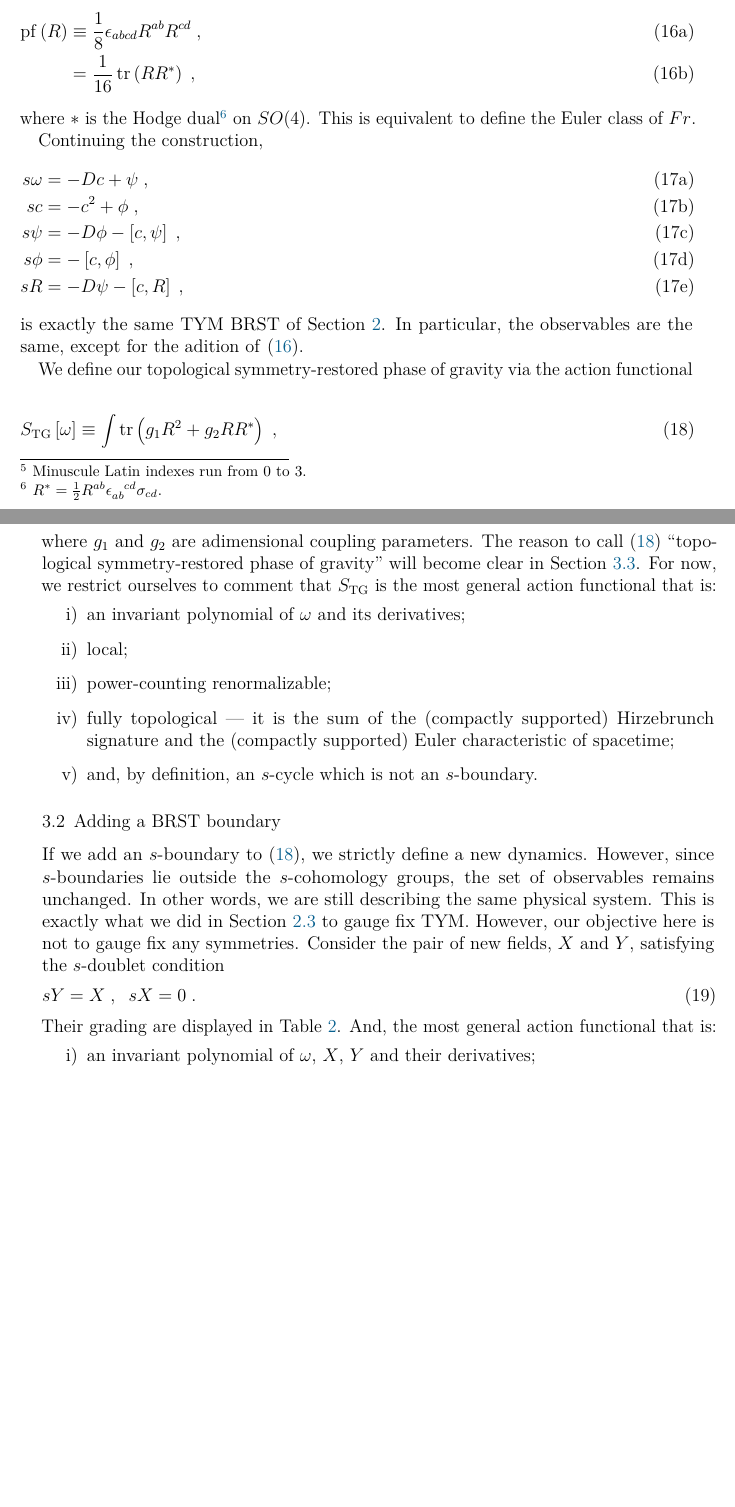
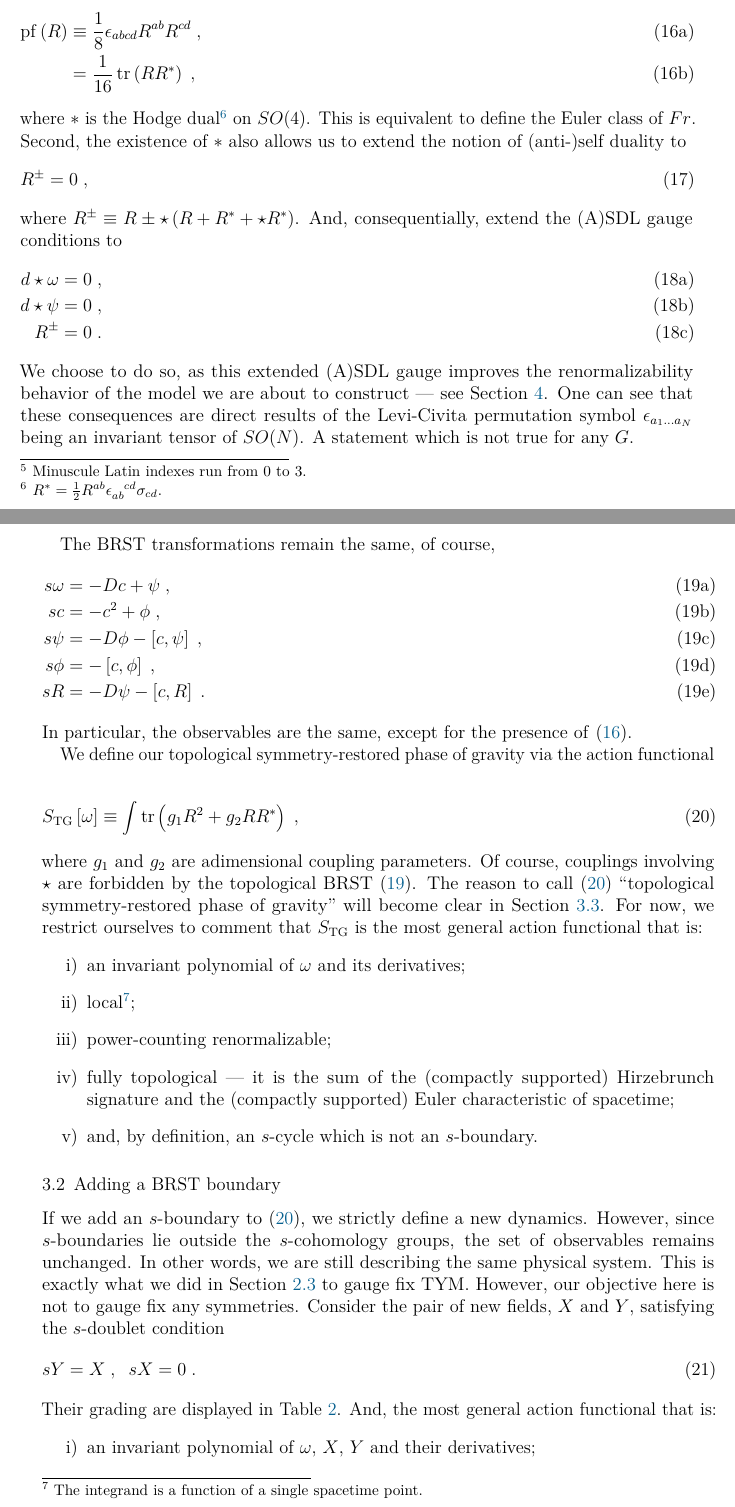
Before and after one commit to gsadovski/arXiv-2405.02884, a LaTeX document (main.tex, which reads content/sections/top_grav.tex): two parts of pages 6 and 7 of 18 before the commit and two parts of pages 6 and 7 of 19 after it, joined at a grey line, cut so that both start at the same text, the shorter picture padded with empty space. Compiled offline with pdfLaTeX.

Commit message:
extended the notion of (A)SDL gauge

```diff
--- a/content/sections/top_grav.tex
+++ b/content/sections/top_grav.tex
@@ -28,9 +30,23 @@ It is commonplace in the literature to denote by $\omega=\tensor{\omega}{^{ab}_\
                          & =\frac{ 1 }{ 16 } \tr \left( RR^* \right) \;,
   \end{align}
 \end{subequations}
-where $*$ is the Hodge dual\footnote{ $ R^* = \frac{ 1 }{ 2 } R^{ab}\tensor{ \epsilon }{_{ab}^{cd}} \sigma_{cd} $. } on $SO(4)$. This is equivalent to define the Euler class of $ Fr $.
+where $*$ is the Hodge dual\footnote{ $ R^* = \frac{ 1 }{ 2 } R^{ab}\tensor{ \epsilon }{_{ab}^{cd}} \sigma_{cd} $. } on $SO(4)$. This is equivalent to define the Euler class of $ Fr $. Second, the existence of $*$ also allows us to extend the notion of (anti-)self duality to
+\begin{equation}
+  \label{eq:extended-self-duality}
+  R^{ \pm } = 0  \;,
+\end{equation}
+where $ R^{ \pm } \equiv R \pm \star \left( R + R^{ * } + \star R^{ * } \right) $. And, consequentially, extend the (A)SDL gauge conditions to
+\begin{subequations}%
+  \label{eq:extended-asdlg}
+  \begin{align}
+    d \star \omega & = 0 \;, \\
+    d \star \psi   & = 0 \;, \\
+    R^{ \pm }      & =0 \;.
+  \end{align}
+\end{subequations}
+We choose to do so, as this extended (A)SDL gauge improves the renormalizability behavior of the model we are about to construct --- see Section~\ref{sec:quantum}. One can see that these consequences are direct results of the Levi-Civita permutation symbol $ \epsilon_{a_1 \ldots a_N} $ being an invariant tensor of $ SO(N) $. A statement which is not true for any $G$.
 
-Continuing the construction,
+The BRST transformations remain the same, of course,
 \begin{subequations}%
   \label{eq:top_grav_brst}
   \begin{align}
@@ -38,20 +54,20 @@ Continuing the construction,
     sc      & = - c^2 + \phi \;,                    \\
     s\psi   & = -D\phi - \left[ c, \psi \right] \;, \\
     s\phi   & = - \left[ c, \phi \right]\;,         \\
-    sR      & = -D\psi - \left[ c, R \right] \;,
+    sR      & = -D\psi - \left[ c, R \right] \;.
   \end{align}
 \end{subequations}
-is exactly the same TYM BRST of Section~\ref{sec:tym}. In particular, the observables are the same, except for the adition of~\eqref{eq:euler-class}.
+In particular, the observables are the same, except for the presence of~\eqref{eq:euler-class}.
 
 We define our topological symmetry-restored phase of gravity via the action functional
 \begin{equation}
   \label{eq:top_grav_action}
   S_{\text{TG}}\left[ \omega \right] \equiv \int \tr \left( g_1 R^2 + g_2 RR^* \right)\;,
 \end{equation}
-where $g_1$ and $g_2$ are adimensional coupling parameters. The reason to call~\eqref{eq:top_grav_action} \textquote{topological symmetry-restored phase of gravity} will become clear in Section~\ref{ssec:from_top_to_grav;sec:top_grav}. For now, we restrict ourselves to comment that $S_{\text{TG}}$ is the most general action functional that is:
+where $g_1$ and $g_2$ are adimensional coupling parameters. Of course, couplings involving $ \star $ are forbidden by the topological BRST~\eqref{eq:top_grav_brst}. The reason to call~\eqref{eq:top_grav_action} \textquote{topological symmetry-restored phase of gravity} will become clear in Section~\ref{ssec:from_top_to_grav;sec:top_grav}. For now, we restrict ourselves to comment that $S_{\text{TG}}$ is the most general action functional that is:
 \begin{enumerate}[label=\roman*)] % chktex 9 chktex 10
   \item an invariant polynomial of $\omega$ and its derivatives;
-  \item local;
+  \item local\footnote{The integrand is a function of a single spacetime point. };
   \item power-counting renormalizable;
   \item fully topological --- it is the sum of the (compactly supported) Hirzebrunch signature and the (compactly supported) Euler characteristic of spacetime;
   \item  and, by definition, an $s$-cycle which is not an $s$-boundary.
```
Also changed, not shown: content/sections/quantum.tex (+5 -7 lines), content/sections/tym.tex (+2 -2 lines), content/sections/top_grav.tex (8 more changed lines).
